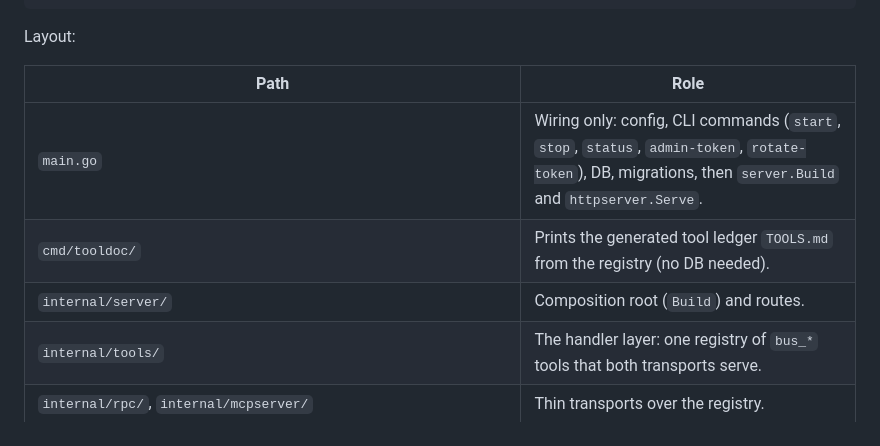
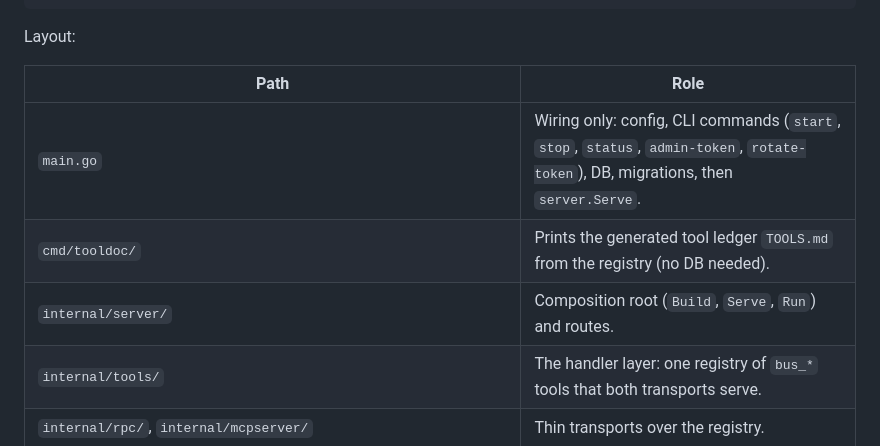
Before and after one commit to till-muellers/agent-message-bus, a Markdown page: server/README.md, the part around the change. Drawn GitHub-style.

Commit message:
docs: README and server.md for server.Serve

```diff
--- a/server/README.md
+++ b/server/README.md
@@ -133,9 +133,9 @@ Layout:
 
 |Path|Role|
 |---|---|
-|`main.go`|Wiring only: config, CLI commands (`start`, `stop`, `status`, `admin-token`, `rotate-token`), DB, migrations, then `server.Build` and `httpserver.Serve`.|
+|`main.go`|Wiring only: config, CLI commands (`start`, `stop`, `status`, `admin-token`, `rotate-token`), DB, migrations, then `server.Serve`.|
 |`cmd/tooldoc/`|Prints the generated tool ledger `TOOLS.md` from the registry (no DB needed).|
-|`internal/server/`|Composition root (`Build`) and routes.|
+|`internal/server/`|Composition root (`Build`, `Serve`, `Run`) and routes.|
 |`internal/tools/`|The handler layer: one registry of `bus_*` tools that both transports serve.|
 |`internal/rpc/`, `internal/mcpserver/`|Thin transports over the registry.|
 |`internal/admin/`|Loopback-only admin endpoints (`/v1/admin/shutdown`, `/v1/admin/admin-token`) behind the admin-token guard.|
```
Also changed, not shown: 1 other file.
